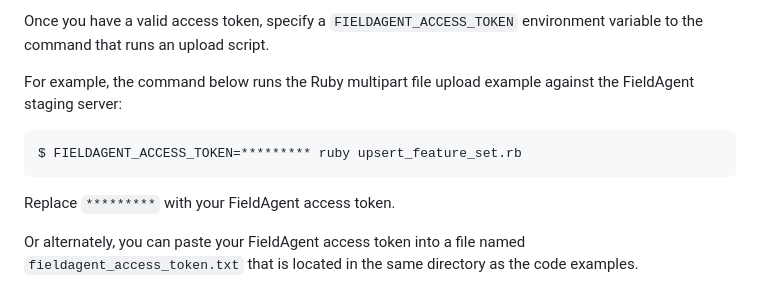
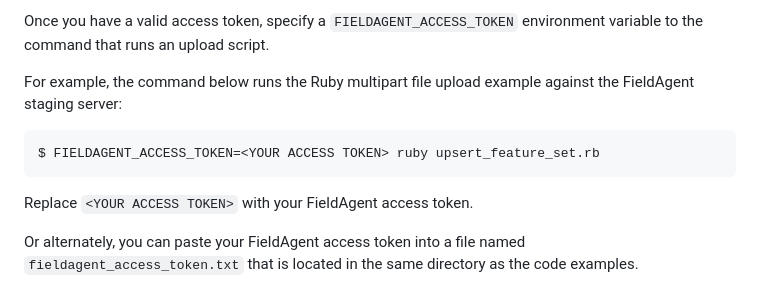
Before and after one commit to SenteraLLC/code-examples, a Markdown page: api/README.md, the part around one of its changes. Rendered like a GitHub page.

````diff
--- a/api/README.md
+++ b/api/README.md
@@ -10,10 +10,10 @@ Once you have a valid access token, specify a `FIELDAGENT_ACCESS_TOKEN` environm
 
 For example, the command below runs the Ruby multipart file upload example against the FieldAgent staging server:
 ```
-$ FIELDAGENT_ACCESS_TOKEN=********* ruby upsert_feature_set.rb
+$ FIELDAGENT_ACCESS_TOKEN=<YOUR ACCESS TOKEN> ruby upsert_feature_set.rb
 ```
 
-Replace `*********` with your FieldAgent access token.
+Replace `<YOUR ACCESS TOKEN>` with your FieldAgent access token.
 
 Or alternately, you can paste your FieldAgent access token into a file named `fieldagent_access_token.txt` that is located in the same directory as the code examples.
 
````
Also changed, not shown: other parts of api/README.md (+8 -8 lines), upload_files/README.md (+4 -4 lines).
